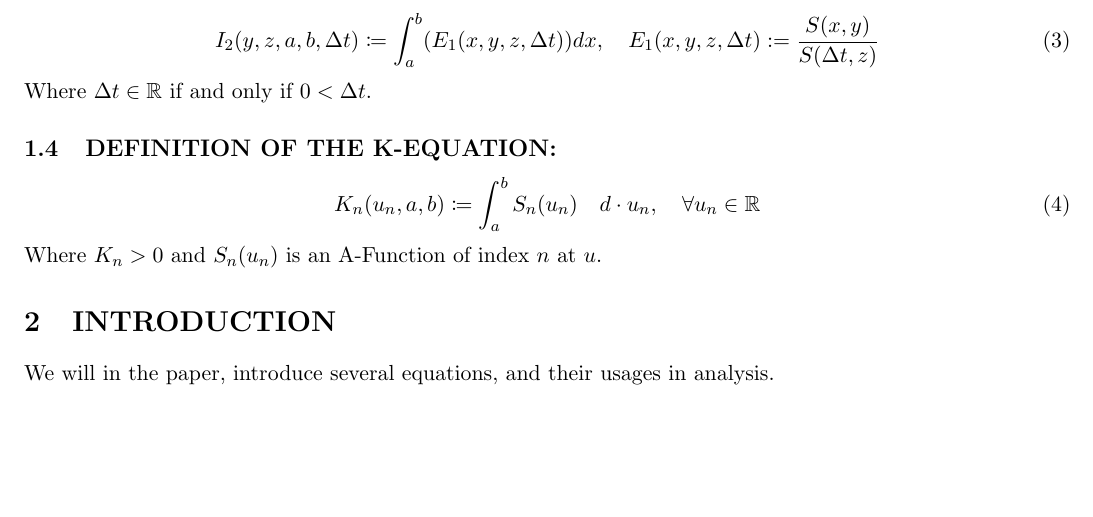
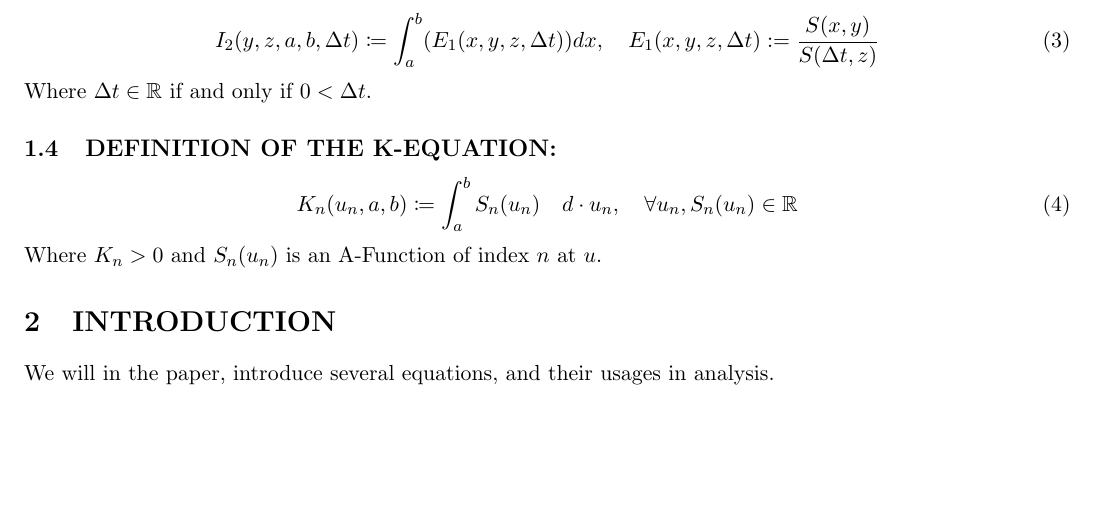
Before and after one commit to publications-and-more/wg, a LaTeX paper (source/wg04/paper.tex): part of the page, cut so that both start at the same text. Compiled offline with pdfLaTeX.

Commit message:
chore: update wg04 paper with more definition.
Signed-off-by: Amlal El Mahrouss <amlal@nekernel.org>

```diff
--- a/source/wg04/paper.tex
+++ b/source/wg04/paper.tex
@@ -47,7 +47,7 @@ We assume $x, y, z \in \mathbb{R}, \quad n \in \mathbb{N}, \quad \cos(\pi) < a <
 Where $\Delta t \in \mathbb{R}$ if and only if $0 < \Delta t$.
 \subsection{DEFINITION OF THE K-EQUATION:}
 \begin{equation}
-	K_{n}(u_{n}, a, b) \coloneqq \int_{a}^{b} S_{n}(u_{n}) \quad d \cdot u_{n}, \quad \forall u_{n} \in \mathbb{R}
+	K_{n}(u_{n}, a, b) \coloneqq \int_{a}^{b} S_{n}(u_{n}) \quad d \cdot u_{n}, \quad \forall u_{n}, S_{n}(u_{n}) \in \mathbb{R}
 \end{equation}
 Where $K_{n} > 0$ and $S_{n}(u_{n})$ is an A-Function of index $n$ at $u$.
 
```
